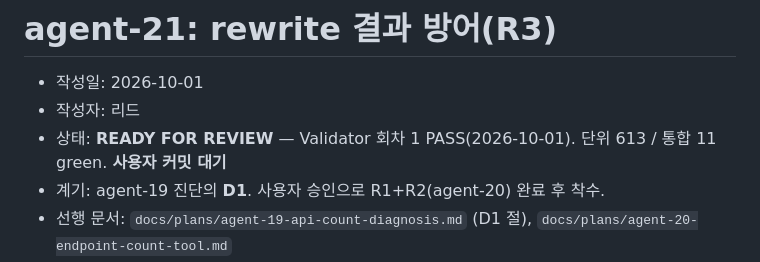
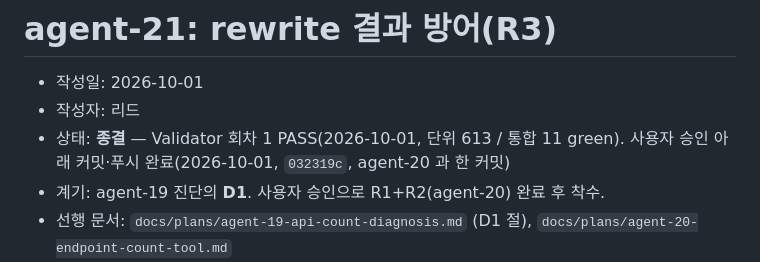
Before and after one commit to myungjunkim/LangGraph, a Markdown page: docs/plans/agent-21-rewrite-guard.md, the part around the change. Rendered like a GitHub page.

```diff
--- a/docs/plans/agent-21-rewrite-guard.md
+++ b/docs/plans/agent-21-rewrite-guard.md
@@ -2,7 +2,7 @@
 
 - 작성일: 2026-10-01
 - 작성자: 리드
-- 상태: **READY FOR REVIEW** — Validator 회차 1 PASS(2026-10-01). 단위 613 / 통합 11 green. **사용자 커밋 대기**
+- 상태: **종결** — Validator 회차 1 PASS(2026-10-01, 단위 613 / 통합 11 green). 사용자 승인 아래 커밋·푸시 완료(2026-10-01, `032319c`, agent-20 과 한 커밋)
 - 계기: agent-19 진단의 **D1**. 사용자 승인으로 R1+R2(agent-20) 완료 후 착수.
 - 선행 문서: `docs/plans/agent-19-api-count-diagnosis.md` (D1 절), `docs/plans/agent-20-endpoint-count-tool.md`
 - 저장소: `/Users/mjkim/workspace/LangGraph` 만.
```
Also changed, not shown: docs/plans/agent-20-endpoint-count-tool.md (+1 -1 lines).
